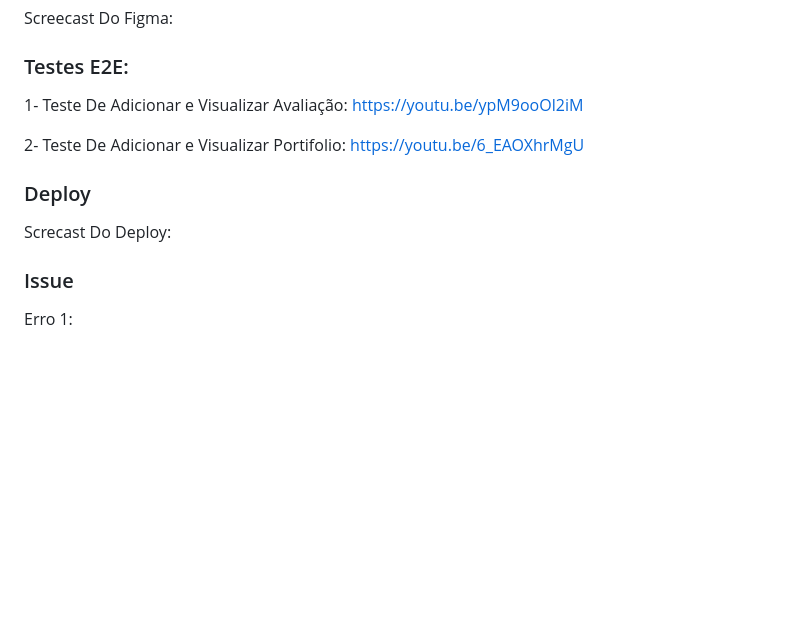
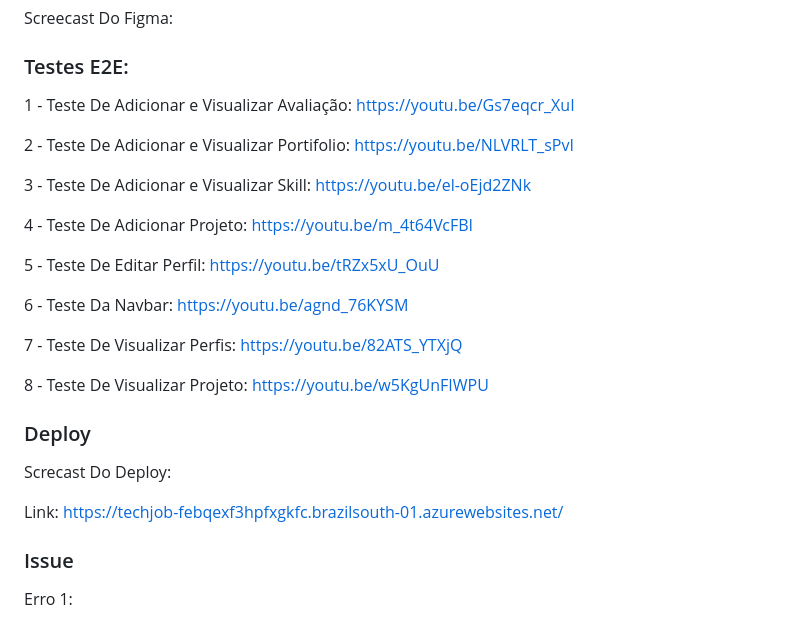
Before and after one commit to kaik-e/TechJob, a Markdown page: README.md, the part around the change. Drawn GitHub-style; blank space fills up the shorter version.

```diff
--- a/README.md
+++ b/README.md
@@ -79,13 +79,27 @@ Screecast Do Figma:
 
 ### Testes E2E:
 
-1- Teste De Adicionar e Visualizar Avaliação: https://youtu.be/ypM9ooOl2iM
+1 - Teste De Adicionar e Visualizar Avaliação: https://youtu.be/Gs7eqcr_XuI
 
-2- Teste De Adicionar e Visualizar Portifolio: https://youtu.be/6_EAOXhrMgU
+2 - Teste De Adicionar e Visualizar Portifolio: https://youtu.be/NLVRLT_sPvI
+
+3 - Teste De Adicionar e Visualizar Skill: https://youtu.be/el-oEjd2ZNk
+
+4 - Teste De Adicionar Projeto: https://youtu.be/m_4t64VcFBI
+
+5 - Teste De Editar Perfil: https://youtu.be/tRZx5xU_OuU
+
+6 - Teste Da Navbar: https://youtu.be/agnd_76KYSM
+
+7 - Teste De Visualizar Perfis: https://youtu.be/82ATS_YTXjQ
+
+8 - Teste De Visualizar Projeto: https://youtu.be/w5KgUnFIWPU
 
 ### Deploy
 
 Screcast Do Deploy:
+
+Link: https://techjob-febqexf3hpfxgkfc.brazilsouth-01.azurewebsites.net/
 
 ### Issue
 
```
